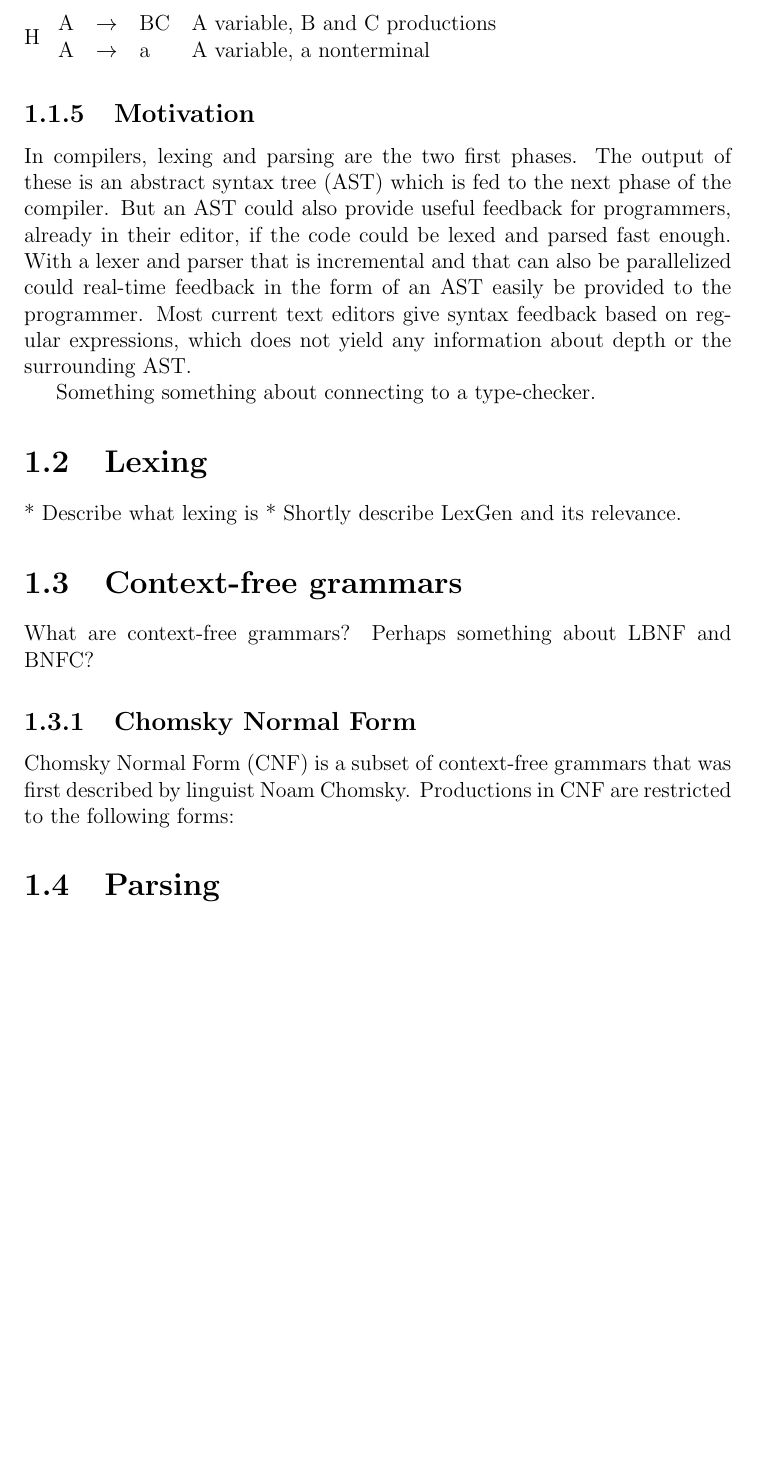
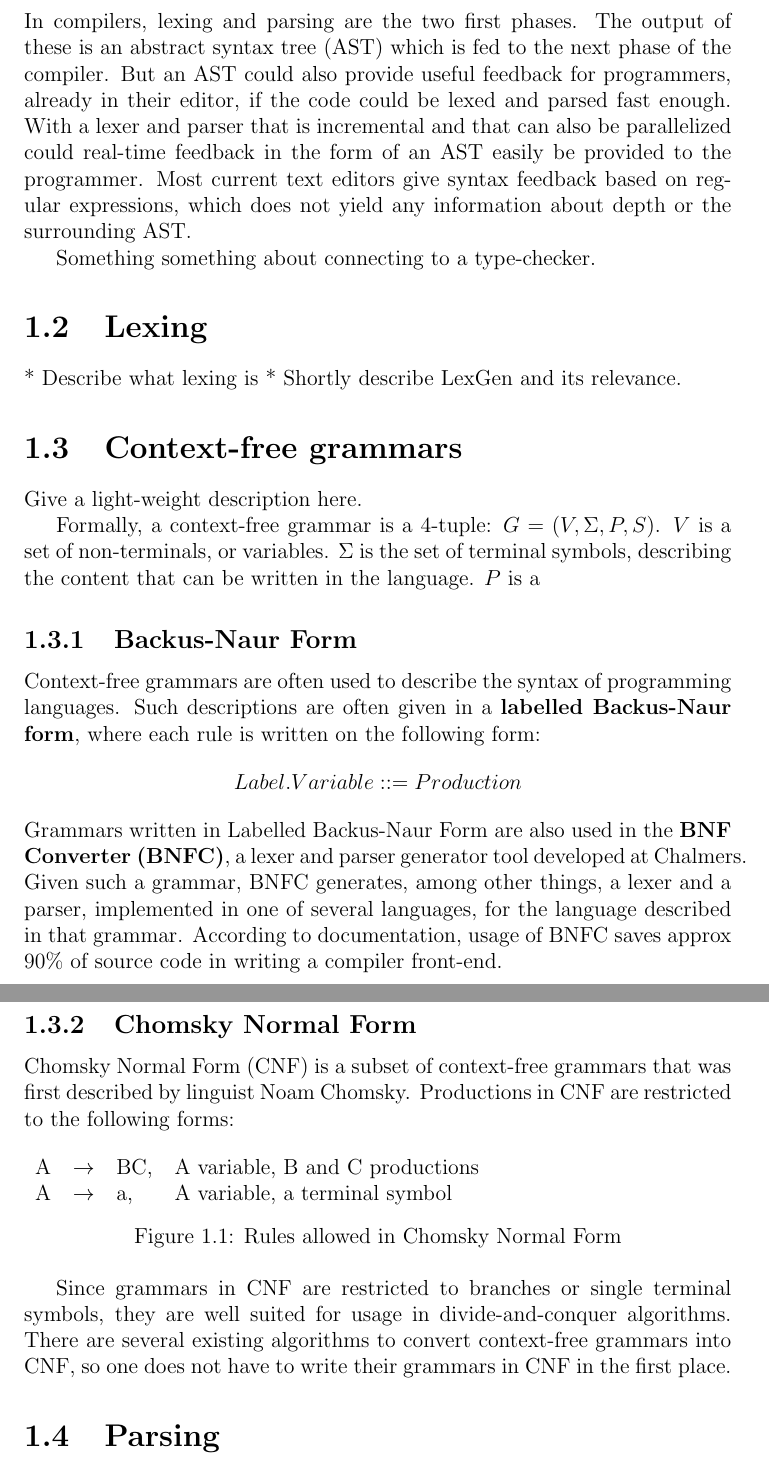
Before and after one commit to tobsan/parparse, a LaTeX thesis (report/report.tex): part of page 7 of 12 before the commit and two parts of pages 7 and 8 of 12 after it, the two joined at a grey line, cut so that both start at the same text, the shorter picture padded with empty space. Compiled offline with pdfLaTeX.

Commit message:
updates to the report

```diff
--- a/report/report.tex
+++ b/report/report.tex
@@ -61,20 +61,44 @@ Something something about connecting to a type-checker.
 * Shortly describe LexGen and its relevance.
 
 \section{Context-free grammars}
-What are context-free grammars? Perhaps something about LBNF and BNFC?
+Give a light-weight description here.
+
+% Citera/kolla automataboken här.
+Formally, a context-free grammar is a 4-tuple: $G = (V, \Sigma, P, S)$. $V$ is
+a set of non-terminals, or variables. $\Sigma$ is the set of terminal symbols,
+describing the content that can be written in the language. $P$ is a
+
+\subsection{Backus-Naur Form}
+% John Backus wrote a paper on this, cite it. See compling-essay.
+Context-free grammars are often used to describe the syntax of programming
+languages. Such descriptions are often given in a \textbf{labelled Backus-Naur
+form}, where each rule is written on the following form:
+$$Label. Variable ::= Production$$ % Something like that, at least.
+% Cite BNFC
+Grammars written in Labelled Backus-Naur Form are also used in the \textbf{BNF
+Converter (BNFC)}, a lexer and parser generator tool developed at Chalmers.
+Given such a grammar, BNFC generates, among other things, a lexer and a parser,
+implemented in one of several languages, for the language described in that
+grammar. According to documentation, usage of BNFC saves approx 90\% of
+source code in writing a compiler front-end.
 
 \subsection{Chomsky Normal Form}
 Chomsky Normal Form (CNF) is a subset of context-free grammars that was first
 described by linguist Noam Chomsky. Productions in CNF are restricted to the
 following forms:
 
-\begin{figure}{H}
-% TODO: add caption etc
+\begin{figure}[h]
 \begin{tabular}{l l l l}
-    A & $\rightarrow$ & BC & A variable, B and C productions \\
-    A & $\rightarrow$ & a & A variable, a nonterminal \\
+    A & $\rightarrow$ & BC, & A variable, B and C productions \\
+    A & $\rightarrow$ & a, & A variable, a terminal symbol \\
 \end{tabular}
+\caption{Rules allowed in Chomsky Normal Form}
 \end{figure}
+Since grammars in CNF are restricted to branches or single terminal symbols,
+they are well suited for usage in divide-and-conquer algorithms. There are
+several existing algorithms to convert context-free grammars into CNF, so one
+does not have to write their grammars in CNF in the first place.
+% Cite Lange and Leiss, whose algorithm is used in BNFC.
 
 \section{Parsing}
 \subsection{CYK algorithm}
```
Also changed, not shown: report/report.pdf.
